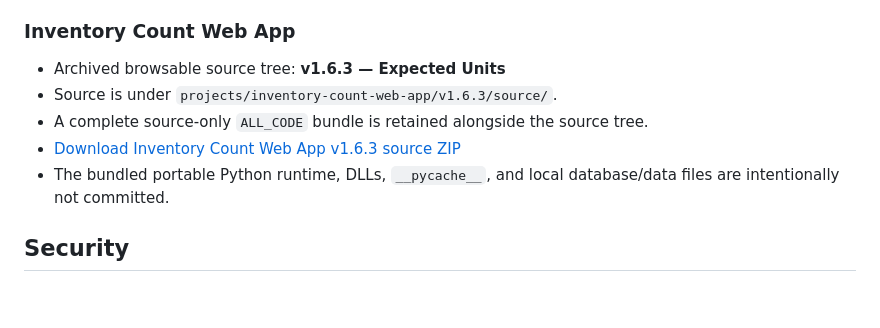
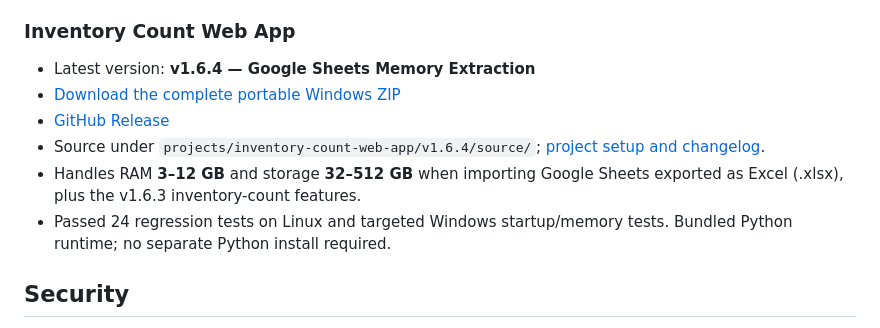
Before and after one commit to Fenrirn97/Work, a Markdown page: projects/README.md, the part around the change. Drawn GitHub-style; blank space fills up the shorter version.

Commit message:
Update project index to inventory v1.6.4 memory extraction

```diff
--- a/projects/README.md
+++ b/projects/README.md
@@ -37,11 +37,12 @@ Public archive of the work software projects developed and tested in ChatGPT.
 - Captures ShipStation Shipment #, Order #, Tracking #, Label Printed status, and displayed print date/time.
 
 ### Inventory Count Web App
-- Archived browsable source tree: **v1.6.3 — Expected Units**
-- Source is under `projects/inventory-count-web-app/v1.6.3/source/`.
-- A complete source-only `ALL_CODE` bundle is retained alongside the source tree.
-- [Download Inventory Count Web App v1.6.3 source ZIP](https://raw.githubusercontent.com/Fenrirn97/Work/main/projects/inventory-count-web-app/v1.6.3/Inventory_Count_Web_App_v1.6.3_Expected_Units_Source.zip)
-- The bundled portable Python runtime, DLLs, `__pycache__`, and local database/data files are intentionally not committed.
+- Latest version: **v1.6.4 — Google Sheets Memory Extraction**
+- [Download the complete portable Windows ZIP](https://github.com/Fenrirn97/Work/releases/download/inventory-v1.6.4/Inventory_Count_Web_App_v1.6.4_Google_Sheets_Memory.zip)
+- [GitHub Release](https://github.com/Fenrirn97/Work/releases/tag/inventory-v1.6.4)
+- Source under `projects/inventory-count-web-app/v1.6.4/source/`; [project setup and changelog](inventory-count-web-app/README.md).
+- Handles RAM **3–12 GB** and storage **32–512 GB** when importing Google Sheets exported as Excel (.xlsx), plus the v1.6.3 inventory-count features.
+- Passed 24 regression tests on Linux and targeted Windows startup/memory tests. Bundled Python runtime; no separate Python install required.
 
 ## Security
 
```
